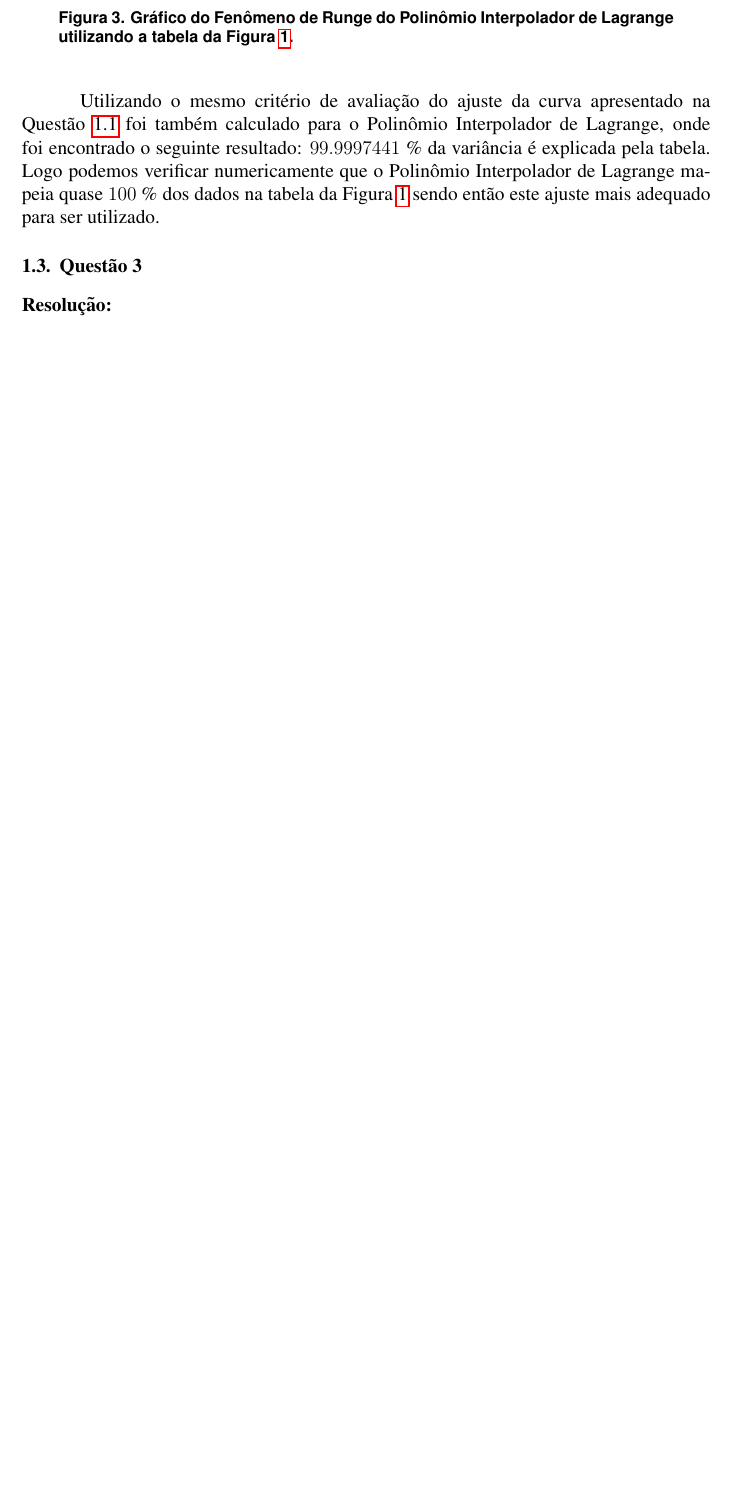
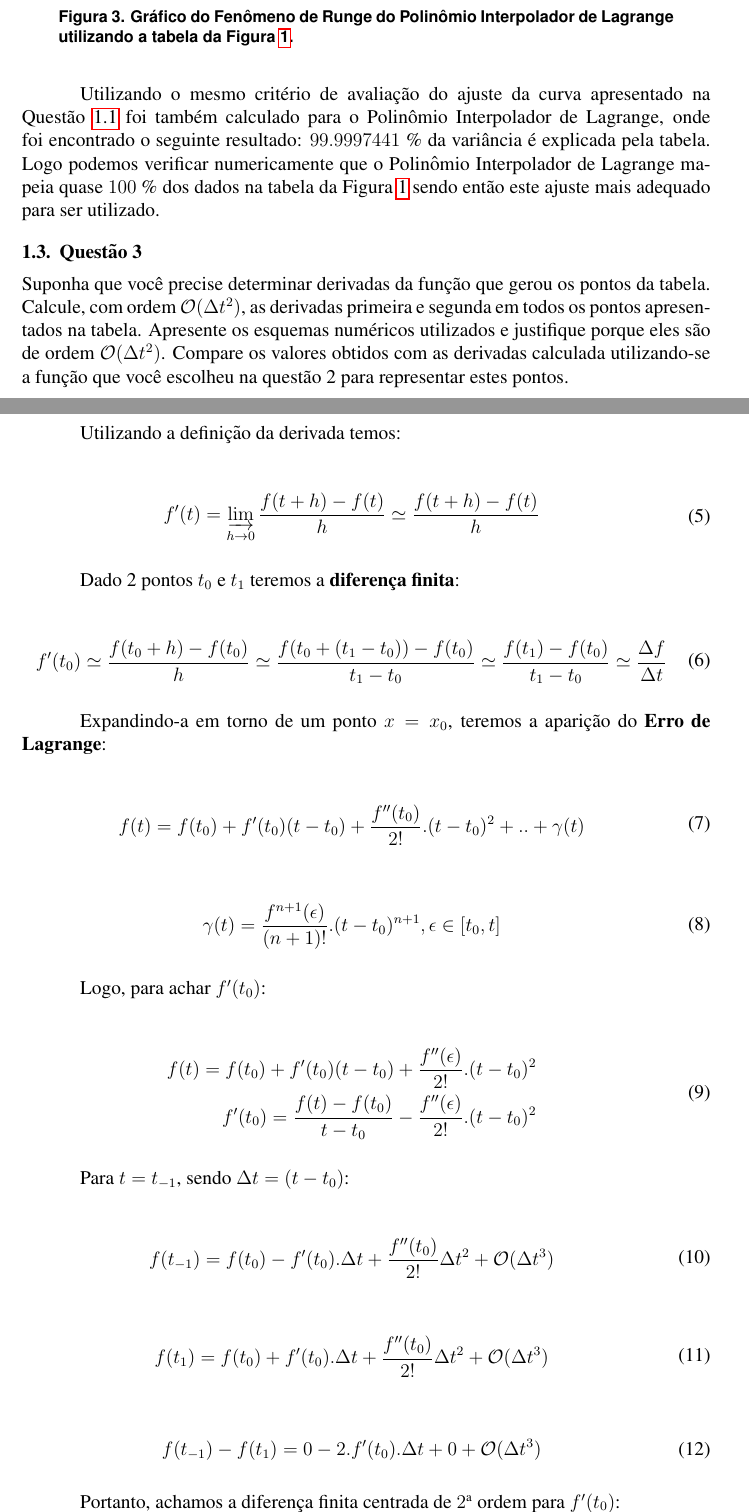
Before and after one commit to Dayof/numerical_analysis_w2, a LaTeX document (report/relatorio.tex): part of page 8 of 9 before the commit and two parts of pages 8 and 9 of 11 after it, the two joined at a grey line, cut so that both start at the same text, the shorter picture padded with empty space. The pictures show the PDF file report/relatorio.pdf that the author committed with the source.

Commit message:
dev q3 report

```diff
--- a/report/relatorio.tex
+++ b/report/relatorio.tex
@@ -193,4 +193,30 @@ Utilizando o mesmo critério de avaliação do ajuste da curva apresentado na Qu
 \subsection{Questão 3}
 \label{subsec:p1q3}
 
+Suponha que você precise determinar derivadas da função que gerou os pontos da tabela. Calcule, com ordem $\mathcal{O}(\Delta t^{2})$, as derivadas primeira e segunda em todos os pontos apresentados na tabela. Apresente os esquemas numéricos utilizados e justifique porque eles são de ordem $\mathcal{O}(\Delta t^{2})$. Compare os valores obtidos com as derivadas calculada utilizando-se a função que você escolheu na questão 2 para representar estes pontos.
+
 \textbf{Resolução:}
+
+Utilizando a definição da derivada temos:
+
+\begin{eqnarray}
+\begin{split}
+f'(t) = \varinjlim_{h \rightarrow 0} \dfrac{f(t + h) - f(t)}{h} \simeq \dfrac{f(t + h) - f(t)}{h}
+\end{split}
+\label{eq:d}
+\end{eqnarray}
+
+Dado 2 pontos $t_{0}$ e $t_{1}$ teremos a \textbf{diferença finita}:
+
+\begin{eqnarray}
+\begin{split}
+f'(t_{0}) \simeq \dfrac{f(t_{0} + h) - f(t_{0})}{h} \simeq \dfrac{f(t_{0} + (t_{1} - t_{0})) - f(t_{0})}{t_{1} - t_{0}} \simeq \dfrac{f(t_{1}) - f(t_{0})}{t_{1} - t_{0}} \simeq \dfrac{\Delta f}{\Delta t}
+\end{split}
+\label{eq:dp}
+\end{eqnarray}
+
+Expandindo-a em torno de um ponto $x=x_{0}$, teremos a aparição do \textbf{Erro de Lagrange}:
+
+\begin{eqnarray}
+\begin{split}
+f(t) = f(t_{0}) + f'(t_{0})(t - t_{0}) + \dfrac{f''(t_{0})}{2!}.(t - t_{0})^{2} + .. + \gamma (t)
@@ -196,0 +230,9 @@ Utilizando o mesmo critério de avaliação do ajuste da curva apresentado na Qu
+\end{split}
+\label{eq:errorlagrange}
+\end{eqnarray}
+
+Logo, para achar $f'(t_{0})$:
+
+\begin{eqnarray}
+\begin{split}
+f(t) = f(t_{0}) + f'(t_{0})(t - t_{0}) + \dfrac{f''(\epsilon)}{2!}.(t - t_{0})^{2} \\
@@ -196,0 +260,9 @@ Utilizando o mesmo critério de avaliação do ajuste da curva apresentado na Qu
+f(t_{-1}) - f(t_{1}) =  0 - 2.f'(t_{0}).\Delta t + 0 + \mathcal{O}(\Delta t^{3})
+\end{split}
+\end{eqnarray}
+
+Portanto, achamos a diferença finita centrada de $2ª$ ordem para $f'(t_{0})$:
+
+\begin{eqnarray}
+\begin{split}
+f'(t_{0}) = \dfrac{f(t_{-1}) - f(t_{1})}{2 \Delta t} + \mathcal{O}(\Delta t^{2})
@@ -196,0 +288,19 @@ Utilizando o mesmo critério de avaliação do ajuste da curva apresentado na Qu
+f(t_{-1}) + f(t_{1}) =  2.f(t_{0}) + 0 + f''(x_{0}).\Delta t^{2} + 0 + \mathcal{O}(\Delta t^{4})
+\end{split}
+\end{eqnarray}
+
+Portanto, achamos a diferença finita centrada de $2ª$ ordem para $f''(t_{0})$:
+
+\begin{eqnarray}
+\begin{split}
+f''(t_{0}) = \dfrac{f(t_{1}) - 2.f(t_{0}) + f(t_{-1})}{\Delta t^{2}} + \mathcal{O}(\Delta t^{2})
+\end{split}
+\end{eqnarray}
+
+Para cada ponto da tabela da Figura~\ref{fig:tab1} iremos calcular a primeira e segunda derivada utilizando a diferença finita centrada de $2ª$ ordem.
+
+\begin{table}[H]
+	\centering
+	\begin{tabular}{|c|c|c|c|}
+		\hline
+		$t_{i}$ & $y_{i}$ & $f'(t_{i})$ & $f''(t_{i})$  \\\hline
@@ -196,0 +324,10 @@ Utilizando o mesmo critério de avaliação do ajuste da curva apresentado na Qu
+	\end{tabular}
+	\caption{Derivadas primeira e segunda do pontos $t_{i}$.}
+	\label{tab:ti}
+\end{table}
+
+Como foi apresentado na Questão~\ref{subsec:p1q2} o Polinômio Interpolador de Lagrange é um bom ajuste para mapear os pontos da tabela, logo, vamos utilizá-lo para encontrar as derivadas da função que gerou os pontos da tabela. Seja $P(t)$ o Polinômio Interpolador de Lagrange:
+
+\begin{eqnarray}
+\begin{split}
+P(t) = \sum_{k=1}^{n+1} y_{k} \mathcal{L}_{k}(t) + E(t)
@@ -196,0 +343,9 @@ Utilizando o mesmo critério de avaliação do ajuste da curva apresentado na Qu
+\end{split}
+\label{eq:errortaylor}
+\end{eqnarray}
+
+Então a primeira derivada da função será, dado $* = (t-t_{1})..(t-t_{n+1})$:
+
+\begin{eqnarray}
+\begin{split}
+f'(t) \simeq P'(t) = \sum_{k=1}^{n+1} [y_{k} \mathcal{L}_{k}'(t)] + \dfrac{d}{dt}\left[\dfrac{f^{n+1}(\xi (t))}{(n+1)!}\right].(*) + \dfrac{f^{n+1}(\xi (t))}{(n+1)!}.\dfrac{d}{dt}[*]
@@ -197,3 +358,9 @@ Utilizando o mesmo critério de avaliação do ajuste da curva apresentado na Qu
+\begin{eqnarray}
+\begin{split}
+P'(ti) = \sum_{k=1}^{n+1} [y_{k} \mathcal{L}_{k}'(ti)] + \dfrac{f^{n+1}(\xi (ti))}{(n+1)!}.\prod_{j=1, j \neq i}^{n+1} (t_{i} - t_{j})
+\end{split}
+\label{eq:1dtlagrange}
+\end{eqnarray}
 
 \subsection{Questão 4}
 \label{subsec:p1q4}
```
Also changed, not shown: report/relatorio.pdf, report/relatorio.tex (79 more changed lines), 3 other files.
